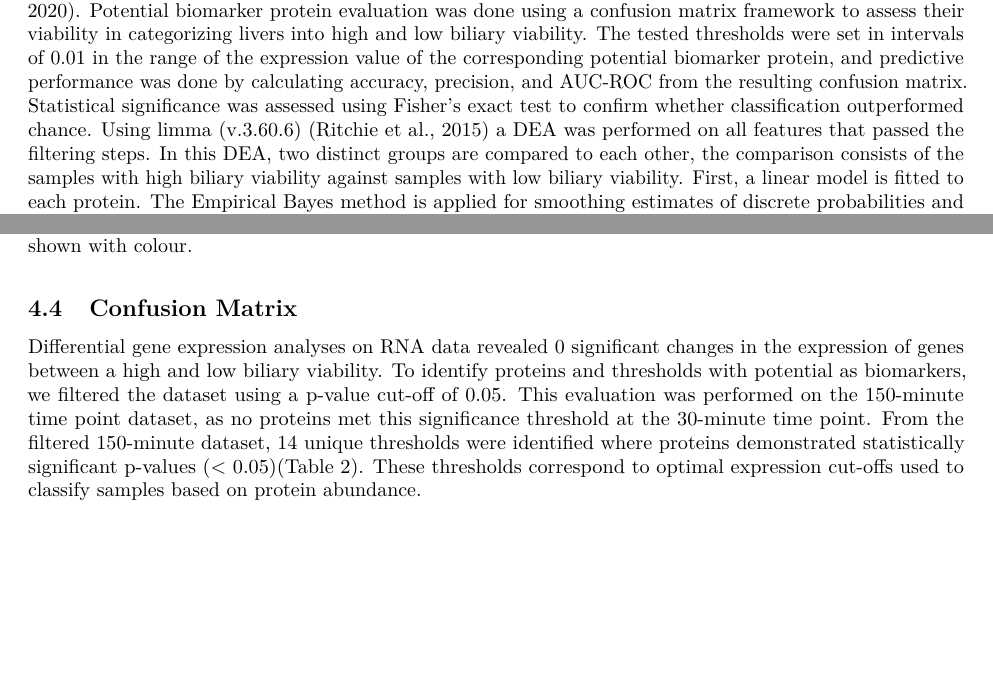
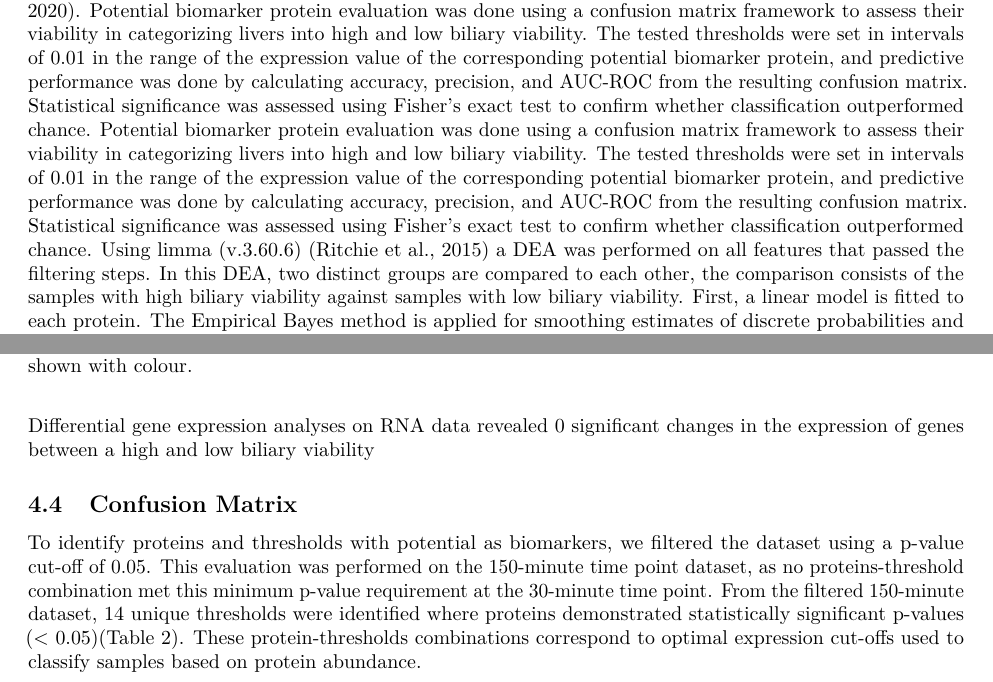
Before and after one commit to YamilaTimmer/omics-liver-transplant, an R Markdown document (research-paper/research paper.Rmd): two parts of pages 2 and 6 of 10, joined at a grey line, cut so that both start at the same text, the shorter picture padded with empty space. Rendered offline with R 4.5, knitr and Pandoc, then LaTeX, with nearby package versions; some code elsewhere in the file could not run offline; a font, style sheet, LaTeX package, included part or bibliography that could not be used is replaced or left out.

Commit message:
added confusion matrix section in the materials and methods section

````diff
--- a/research-paper/research paper.Rmd
+++ b/research-paper/research paper.Rmd
@@ -33,6 +33,7 @@ We are looking to find similar results as Thorne et al. (2023), to confirm that
 For the proteomics analysis, samples collected by Thorne et al. (2023) were used. These samples consist of raw mass spectrometry data obtained from bile samples of donor livers. Samples were taken at different time points during NMP, at 30 minutes, and 150 minutes, and only for livers that ended up being transplanted at the end time point. The proteomics analysis was performed using only the 30- and 150-minute samples, as many low biliary viability samples did not end up being transplanted. In total, there are 43 samples for 150 min and 44 samples for 30 min.
 These samples have previously undergone protein identification and quantification. Samples containing more than 70% missing values were removed, which led to the removal of 2 samples for 150 min (n = 41) and 1 sample for 30 min (n = 43). Features missing in more than 4 samples in one or both biliary viability groups were removed. The data is normalized across samples using median centering, this method is used to center the data over the median of the distribution of each sample (Dubois et al., 2022). The mean percentage of missingness for the features is 59% for the 30 min samples and 45% for the 150 min samples.
 The features were then normalized by 'variance stabilizing transformation' using vsn (v.3.72.0), this package uses a robust variant of the maximum-likelihood estimator (Huber et al., 2002). Missing values in the data were identified to mostly consist of MNAR values (missing not at random), making the missing data left-censored. Thus, imputing was performed using DEP (v.1.26.0) (Zhang et al., 2018) with the function "MinDet", which uses a deterministic minimal value approach. Here all the missing values are replaced with a minimal observed value per sample. Principal component analyses (PCA) were performed on the normalized and imputed data using the mdatools (v 0.14.2) package in R (Kucheryavskiy, 2020).
+Potential biomarker protein evaluation was done using a confusion matrix framework to assess their viability in categorizing livers into high and low biliary viability. The tested thresholds were set in intervals of 0.01 in the range of the expression value of the corresponding potential biomarker protein, and predictive performance was done by calculating accuracy, precision, and AUC-ROC from the resulting confusion matrix. Statistical significance was assessed using Fisher’s exact test to confirm whether classification outperformed chance.
 Potential biomarker protein evaluation was done using a confusion matrix framework to assess their viability in categorizing livers into high and low biliary viability. The tested thresholds were set in intervals of 0.01 in the range of the expression value of the corresponding potential biomarker protein, and predictive performance was done by calculating accuracy, precision, and AUC-ROC from the resulting confusion matrix. Statistical significance was assessed using Fisher’s exact test to confirm whether classification outperformed chance.
 Using limma (v.3.60.6) (Ritchie et al., 2015) a DEA was performed on all features that passed the filtering steps. In this DEA, two distinct groups are compared to each other, the comparison consists of the samples with high biliary viability against samples with low biliary viability.  First, a linear model is fitted to each protein. The Empirical Bayes method is applied for smoothing estimates of discrete probabilities and lastly, a false discovery rate correction is applied. After determining which genes are down/upregulated, a pathway analysis was performed. The results were visualized using e.g. volcano plots and pathview.
 The supervised discrimination method Partial Least Squares Discriminant Analysis (PLS-DA), based on PLS regression, was applied using the mdatools (version 0.14.2) R package (Kucheryavskiy, 2020). Normalized, imputed proteomics data was used as input with samples classified into high biliary viability and low biliary viability classes. The cross validation used was - full (leave one out). The model generated from this was analysed with different plots that showed its parameters and explained what proteins are important and what proteins are not.
@@ -82,7 +83,8 @@ knitr::include_graphics("weights.png")
 ```{r, fig.pos='H', out.width='75%', fig.cap="PLS-DA Score plot showing component 1 – component 3, performed on the proteomic samples at 150 min after starting NMP. Showing how the samples are laid out over components 1 and 3. Viability is shown with colour.", echo=FALSE}
 knitr::include_graphics("PLS-DA.png")
 ```
+Differential gene expression analyses on RNA data revealed 0 significant changes in the expression of genes between a high and low biliary viability
 
 ## Confusion Matrix
-Differential gene expression analyses on RNA data revealed 0 significant changes in the expression of genes between a high and low biliary viability. To identify proteins and thresholds with potential as biomarkers, we filtered the dataset using a p-value cut-off of 0.05. This evaluation was performed on the 150-minute time point dataset, as no proteins met this significance threshold at the 30-minute time point. From the filtered 150-minute dataset, 14 unique thresholds were identified where proteins demonstrated statistically significant p-values (< 0.05)(Table 2). These thresholds correspond to optimal expression cut-offs used to classify samples based on protein abundance.
+To identify proteins and thresholds with potential as biomarkers, we filtered the dataset using a p-value cut-off of 0.05. This evaluation was performed on the 150-minute time point dataset, as no proteins-threshold combination met this minimum p-value requirement at the 30-minute time point. From the filtered 150-minute dataset, 14 unique thresholds were identified where proteins demonstrated statistically significant p-values (< 0.05)(Table 2). These protein-thresholds combinations correspond to optimal expression cut-offs used to classify samples based on protein abundance.
 
````
Also changed, not shown: research-paper/research paper.Rmd (2 more changed lines).
